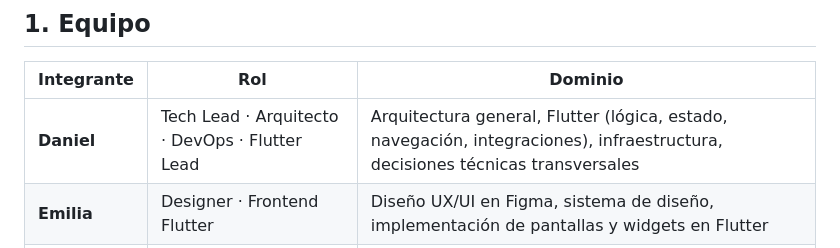
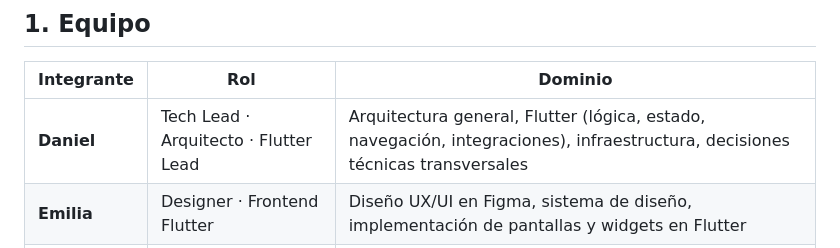
Before and after one commit to SIRE-ORG/SIRE, a Markdown page: docs/definicion_del_proyecto.md, the part around the change. Drawn GitHub-style.

Commit message:
Remove 'DevOps' role from Daniel's description

```diff
--- a/docs/definicion_del_proyecto.md
+++ b/docs/definicion_del_proyecto.md
@@ -8,7 +8,7 @@
 
 | Integrante | Rol | Dominio |
 |---|---|---|
-| **Daniel** | Tech Lead · Arquitecto · DevOps · Flutter Lead | Arquitectura general, Flutter (lógica, estado, navegación, integraciones), infraestructura, decisiones técnicas transversales |
+| **Daniel** | Tech Lead · Arquitecto · Flutter Lead | Arquitectura general, Flutter (lógica, estado, navegación, integraciones), infraestructura, decisiones técnicas transversales |
 | **Emilia** | Designer · Frontend Flutter | Diseño UX/UI en Figma, sistema de diseño, implementación de pantallas y widgets en Flutter |
 | **Cristóbal** | Backend Lead | Modelo de datos, API REST, autenticación, lógica de negocio, integraciones externas, Supabase |
 
```
